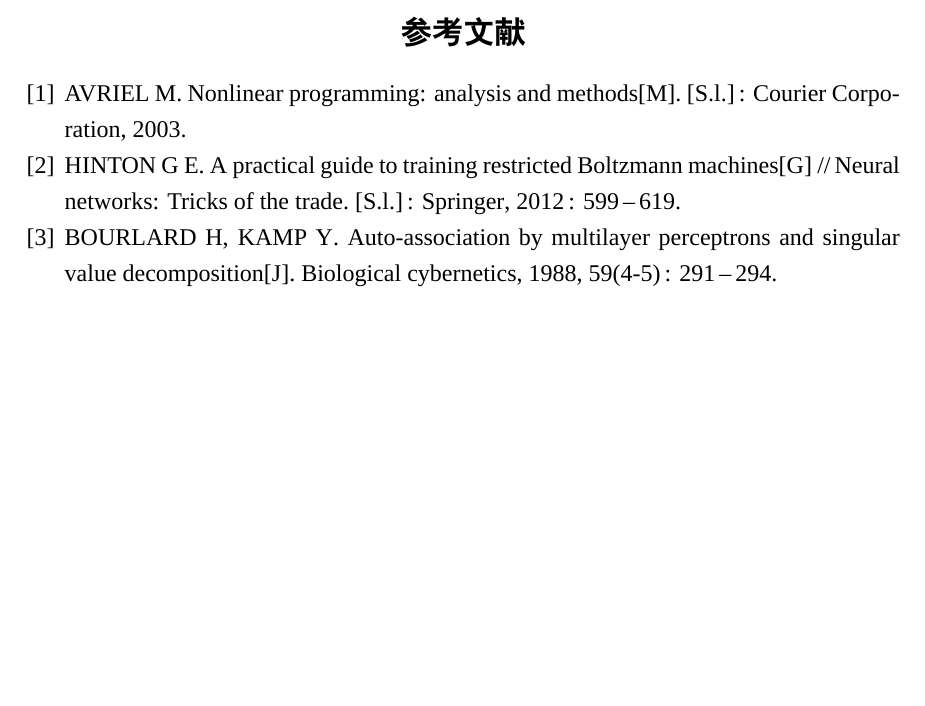
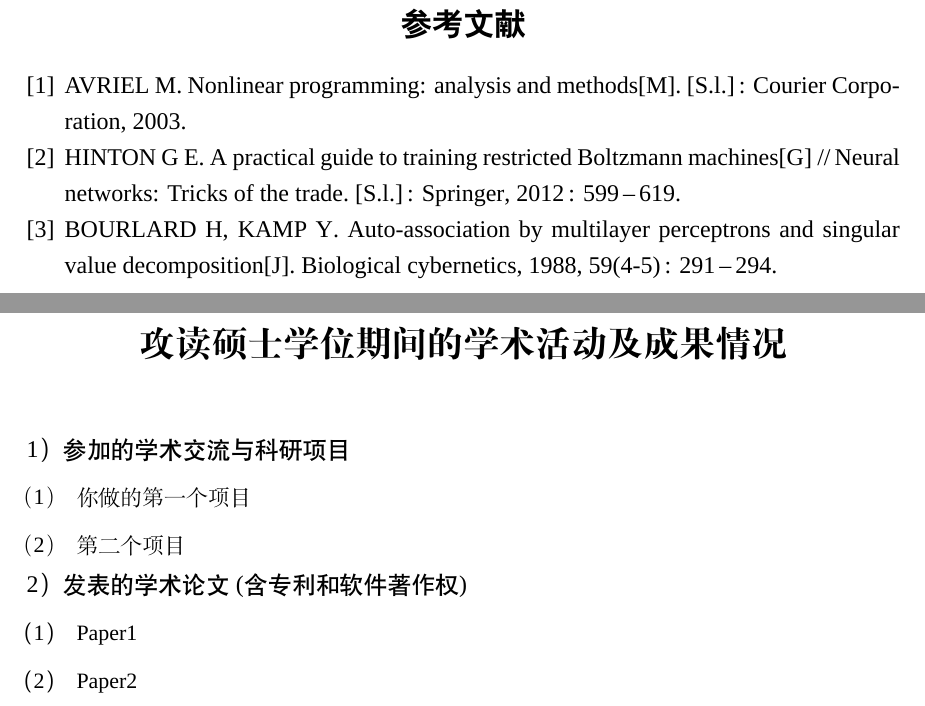
Before and after one commit to TwistedW/HFUT-Graduate-Thesis, a LaTeX document (main.tex): part of page 13 of 13 before the commit and two parts of pages 13 and 14 of 14 after it, the two joined at a grey line, cut so that both start at the same text, the shorter picture padded with empty space. Compiled offline with XeLaTeX; a missing font is replaced by an installed copy or a similar font.

Commit message:
添加攻读硕士学位期间的学术活动及成果情况页面

```diff
--- a/main.tex
+++ b/main.tex
@@ -252,4 +252,32 @@ def adaptive_instance_layer_norm(x, gamma, beta, smoothing=True, scope='instance
 \bibliography{bib/ref.bib}    % 文献数据库，到bib/ref.bib文件中添加，用过Latex都会用的吧
 }
 
+% 攻读硕士学位期间的学术活动及成果情况
+\pagestyle{plain}
+\begin{achievement}
+1）参加的学术交流与科研项目
+
+\songti \fighao{
+\begin{itemize}
+	\item [（1）]
+		你做的第一个项目
+	\item [（2）]
+		第二个项目
+\end{itemize}
+}
+
+\heiti \xiaosihao{2）发表的学术论文(含专利和软件著作权)}
+\setlength{\baselineskip}{20pt}
+
+\fighao{
+\begin{itemize}
+	\item [（1）]
+Paper1
+	\item [（2）]
+Paper2
+\end{itemize}
+}
+
+\end{achievement}
+
 \end{document}
```
Also changed, not shown: macro.tex (+16 -0 lines), main.pdf.
